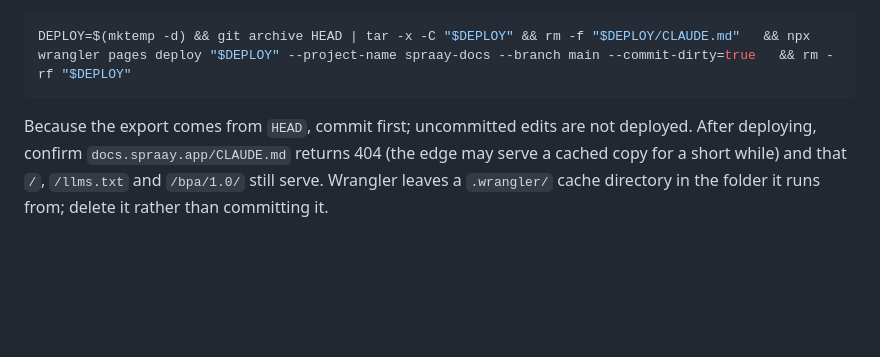
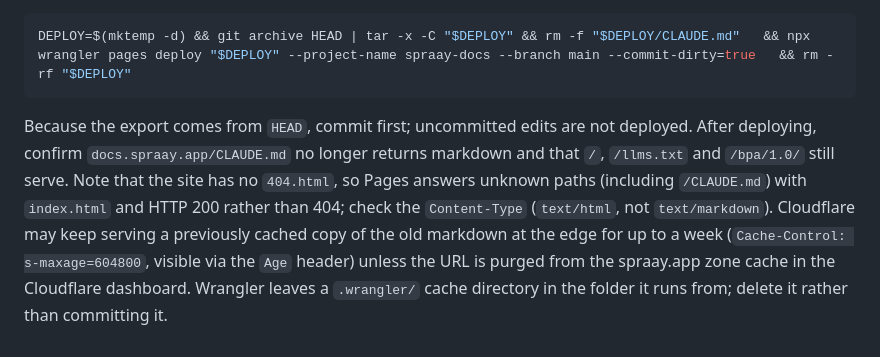
Before and after one commit to plagtech/spraay-docs, a Markdown page: CLAUDE.md, the part around the change. Rendered like a GitHub page; blank space fills up the shorter version.

Commit message:
docs: CLAUDE.md deploy note — Pages serves index.html (200) for removed paths, edge cache caveat
Claude-Session: https://claude.ai/code/session_01QWBR1fufu6tvvVstXTxXzX

````diff
--- a/CLAUDE.md
+++ b/CLAUDE.md
@@ -58,4 +58,4 @@ Hosting is the Cloudflare Pages project `spraay-docs` (domains `docs.spraay.app`
 DEPLOY=$(mktemp -d) && git archive HEAD | tar -x -C "$DEPLOY" && rm -f "$DEPLOY/CLAUDE.md"   && npx wrangler pages deploy "$DEPLOY" --project-name spraay-docs --branch main --commit-dirty=true   && rm -rf "$DEPLOY"
 ```
 
-Because the export comes from `HEAD`, commit first; uncommitted edits are not deployed. After deploying, confirm `docs.spraay.app/CLAUDE.md` returns 404 (the edge may serve a cached copy for a short while) and that `/`, `/llms.txt` and `/bpa/1.0/` still serve. Wrangler leaves a `.wrangler/` cache directory in the folder it runs from; delete it rather than committing it.
+Because the export comes from `HEAD`, commit first; uncommitted edits are not deployed. After deploying, confirm `docs.spraay.app/CLAUDE.md` no longer returns markdown and that `/`, `/llms.txt` and `/bpa/1.0/` still serve. Note that the site has no `404.html`, so Pages answers unknown paths (including `/CLAUDE.md`) with `index.html` and HTTP 200 rather than 404; check the `Content-Type` (`text/html`, not `text/markdown`). Cloudflare may keep serving a previously cached copy of the old markdown at the edge for up to a week (`Cache-Control: s-maxage=604800`, visible via the `Age` header) unless the URL is purged from the spraay.app zone cache in the Cloudflare dashboard. Wrangler leaves a `.wrangler/` cache directory in the folder it runs from; delete it rather than committing it.
````
